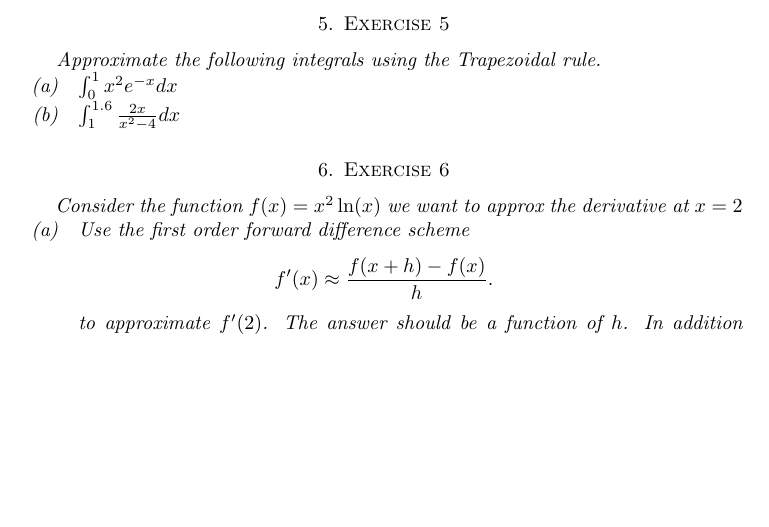
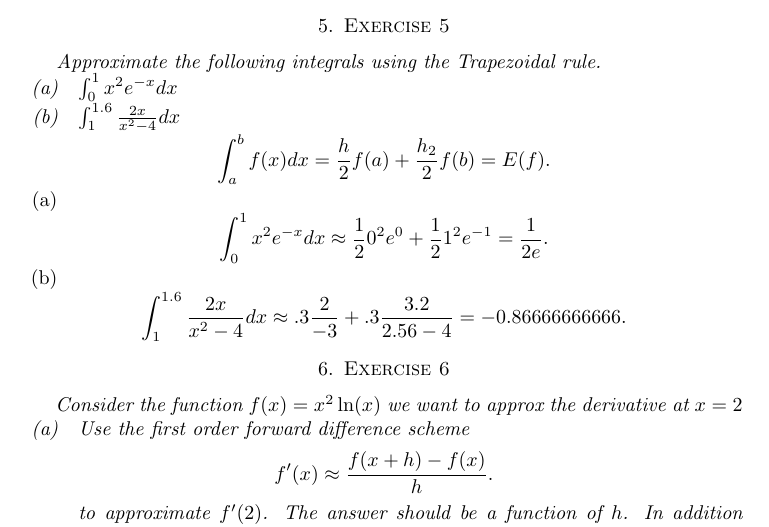
Before and after one commit to bobeta-c/undergrad-coursework, a LaTeX problem sheet (Math_151A_W25/HW5/main.tex): part of page 3 of 6, cut so that both start at the same text, the shorter picture padded with empty space. Compiled offline with pdfLaTeX.

Commit message:
daily progress

```diff
--- a/Math_151A_W25/HW5/main.tex
+++ b/Math_151A_W25/HW5/main.tex
@@ -181,6 +181,19 @@
          \item $\int_{1}^{1.6}\frac{2x}{x^2-4}dx$
      \end{enumerate}
      }
+     \[
+     \int_{a}^{b}f(x)dx = \frac{h}{2}f(a) + \frac{h_2}{2}f(b) = E(f)
+     .\]
+     \begin{enumerate}[label = (\alph*)]
+         \item
+             \[
+             \int_{0}^{1}x^2e^{-x}dx \approx \frac{1}{2}0^2e^{0} + \frac{1}{2}1^2e^{-1} = \frac{1}{2e}
+             .\]
+         \item
+             \[
+             \int_{1}^{1.6}\frac{2x}{x^2-4}dx \approx .3  \frac{2}{-3} + .3 \frac{3.2}{2.56-4} = -0.86666666666
+             .\]
+     \end{enumerate}
 
      \section{Exercise 6}
      \emph{
```
